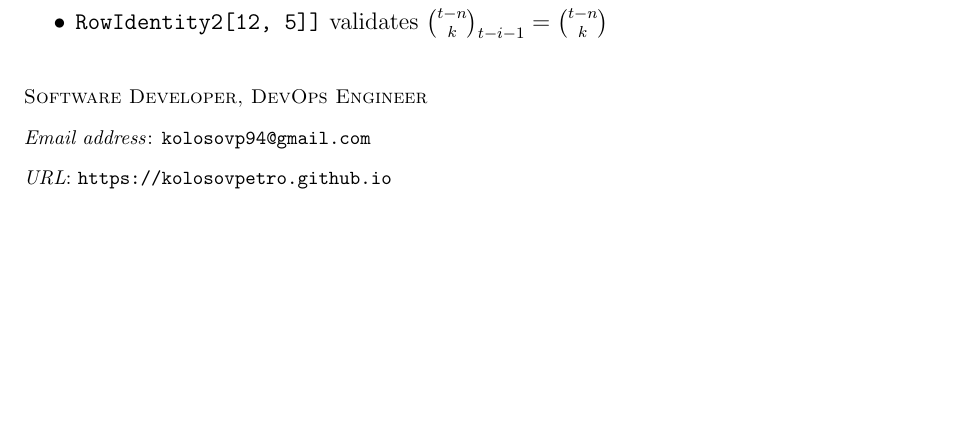
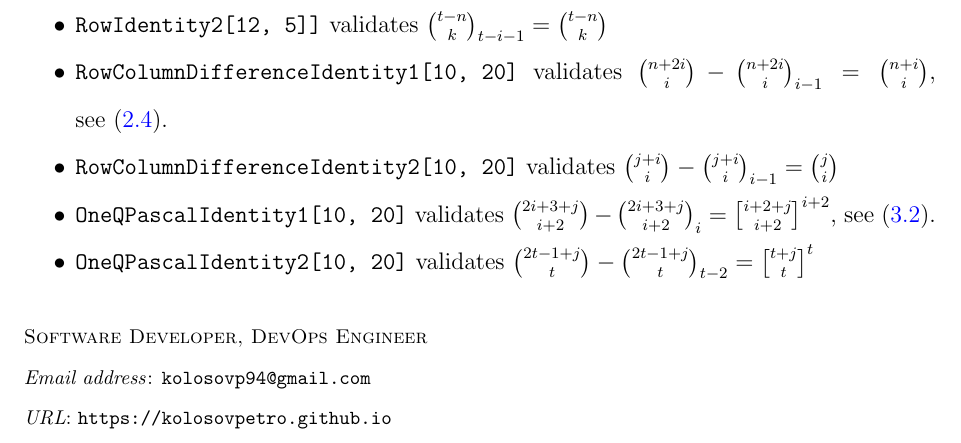
Before and after one commit to kolosovpetro/IdentitiesInRascalTriangle, a LaTeX paper (src/IdentitiesInRascalTriangle.tex, which reads src/sections/06_addendum_mathematica_documentation.tex): part of page 16 of 16, cut so that both start at the same text, the shorter picture padded with empty space. Compiled offline with pdfLaTeX.

Commit message:
update mathematica programs and documentation

```diff
--- a/src/sections/06_addendum_mathematica_documentation.tex
+++ b/src/sections/06_addendum_mathematica_documentation.tex
@@ -5,4 +5,8 @@ See~\cite{kolosov2024identities}.
     \item \texttt{ColumnIdentity2[20, 20]} validates $\rascalNumber{n}{n-i+k}{i} = \binom{n}{n-i+k}$
     \item \texttt{RowIdentity1[5]} validates $\rascalNumber{2i+1-n}{k}{i} = \binom{2i+1-n}{k}$, see~\eqref{eq:odd-row-identity}
     \item \texttt{RowIdentity2[12, 5]]} validates $\rascalNumber{t-n}{k}{t-i-1}= \binom{t-n}{k}$
+    \item \texttt{RowColumnDifferenceIdentity1[10, 20]} validates $\binom{n+2i}{i} - \rascalNumber{n+2i}{i}{i-1} = \binom{n+i}{i}$, see~\eqref{prop:row-column-difference}.
+    \item \texttt{RowColumnDifferenceIdentity2[10, 20]} validates $\binom{j+i}{i} - \rascalNumber{j+i}{i}{i-1} = \binom{j}{i}$
+    \item \texttt{OneQPascalIdentity1[10, 20]} validates $\binom{2i+3+j}{i+2} - \rascalNumber{2i+3+j}{i+2}{i} = \oneQBinomial{i+2+j}{i+2}{i+2}$, see~\eqref{prop:row-column-difference-qbinomial}.
+    \item \texttt{OneQPascalIdentity2[10, 20]} validates $\binom{2t-1+j}{t} - \rascalNumber{2t-1+j}{t}{t-2} = \oneQBinomial{t+j}{t}{t}$
 \end{itemize}
```
Also changed, not shown: src/sections/04_qbinomial_identities_in_iterated_rascal_triangle.tex (+1 -1 lines), out/IdentitiesInRascalTriangle.pdf, out/formulae.pdf, 2 other files.
